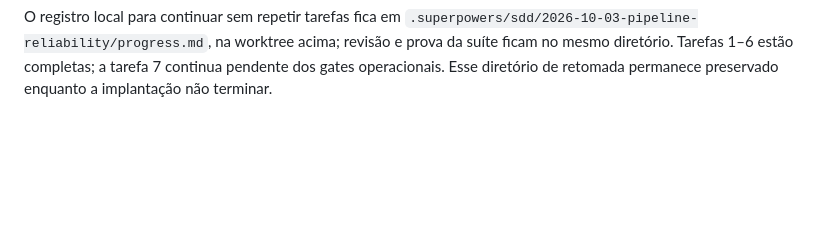
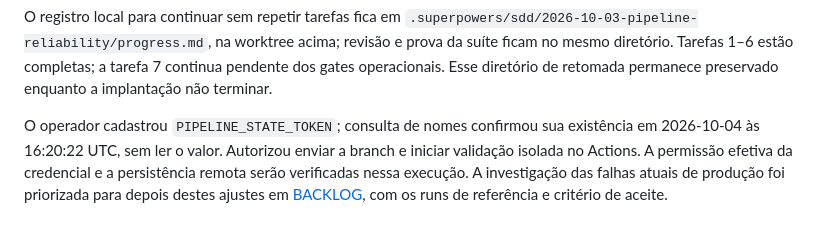
Before and after one commit to MoneyzxD/Automatic-Reddit-Git, a Markdown page: PROJECT_HANDOFF.md, the part around the change. Rendered like a GitHub page; blank space fills up the shorter version.

Commit message:
docs: registrar backlog e validacao autorizada no Actions

```diff
--- a/PROJECT_HANDOFF.md
+++ b/PROJECT_HANDOFF.md
@@ -100,3 +100,10 @@ O registro local para continuar sem repetir tarefas fica em
 acima; revisão e prova da suíte ficam no mesmo diretório. Tarefas 1–6 estão
 completas; a tarefa 7 continua pendente dos gates operacionais. Esse diretório
 de retomada permanece preservado enquanto a implantação não terminar.
+
+O operador cadastrou `PIPELINE_STATE_TOKEN`; consulta de nomes confirmou sua
+existência em 2026-10-04 às 16:20:22 UTC, sem ler o valor. Autorizou enviar a
+branch e iniciar validação isolada no Actions. A permissão efetiva da credencial
+e a persistência remota serão verificadas nessa execução. A investigação das
+falhas atuais de produção foi priorizada para depois destes ajustes em
+[BACKLOG](docs/BACKLOG.md), com os runs de referência e critério de aceite.
```
Also changed, not shown: docs/BACKLOG.md (added, +32 -0 lines).
